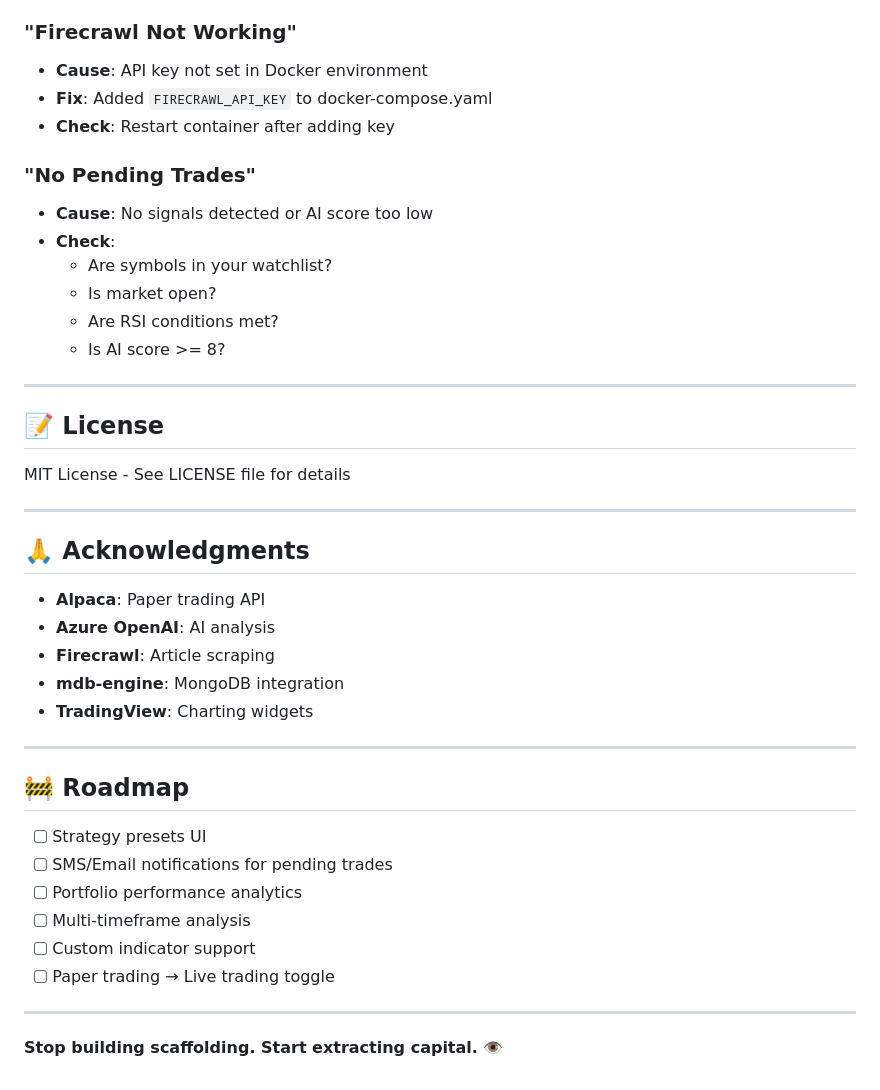
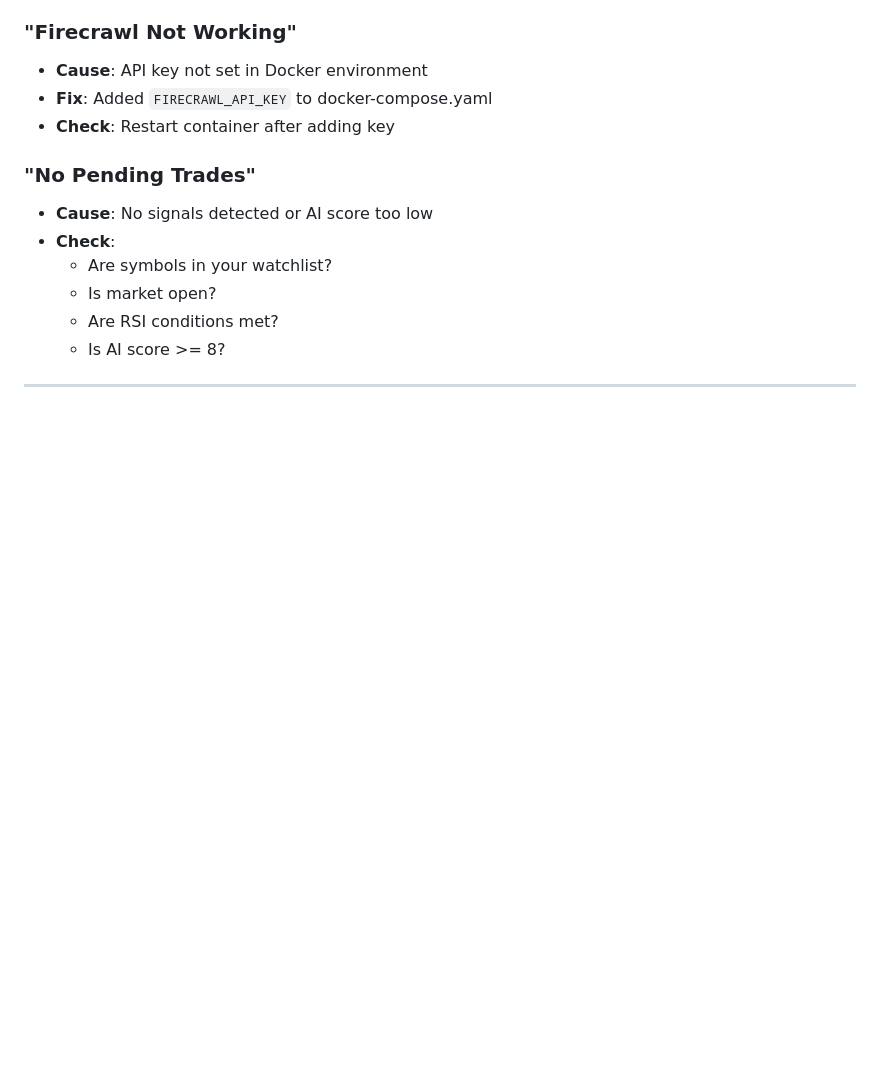
Before and after one commit to ranfysvalle02/mdb-swing, a Markdown page: README.md, the part around the change. GitHub-like rendering; blank space fills up the shorter version.

```diff
--- a/README.md
+++ b/README.md
@@ -308,32 +308,3 @@ mdb-swing/
   - Is AI score >= 8?
 
 ---
-
-## 📝 License
-
-MIT License - See LICENSE file for details
-
----
-
-## 🙏 Acknowledgments
-
-- **Alpaca**: Paper trading API
-- **Azure OpenAI**: AI analysis
-- **Firecrawl**: Article scraping
-- **mdb-engine**: MongoDB integration
-- **TradingView**: Charting widgets
-
----
-
-## 🚧 Roadmap
-
-- [ ] Strategy presets UI
-- [ ] SMS/Email notifications for pending trades
-- [ ] Portfolio performance analytics
-- [ ] Multi-timeframe analysis
-- [ ] Custom indicator support
-- [ ] Paper trading → Live trading toggle
-
----
-
-**Stop building scaffolding. Start extracting capital.** 👁️
```
